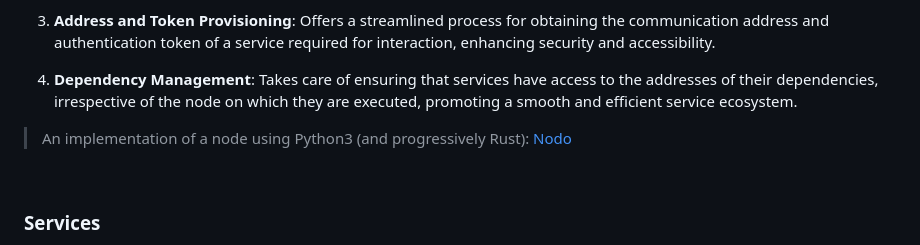
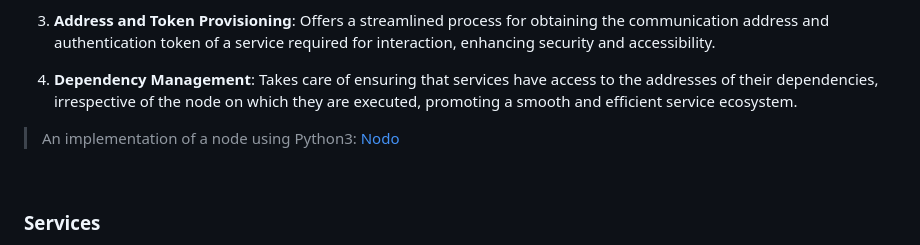
Before and after one commit to celaut-project/celaut-architecture, a Markdown page: README.md, the part around the change. Rendered like a GitHub page.

```diff
--- a/README.md
+++ b/README.md
@@ -57,7 +57,7 @@ locally or on its peer nodes. This ensures an efficient distribution of tasks an
 
 4. **Dependency Management**: Takes care of ensuring that services have access to the addresses of their dependencies, irrespective of the node on which they are executed, promoting a smooth and efficient service ecosystem.
 
->An implementation of a node using Python3 (and progressively Rust): [Nodo](https://github.com/celaut-project/nodo)
+>An implementation of a node using Python3: [Nodo](https://github.com/celaut-project/nodo)
 
 <br>
 
```
